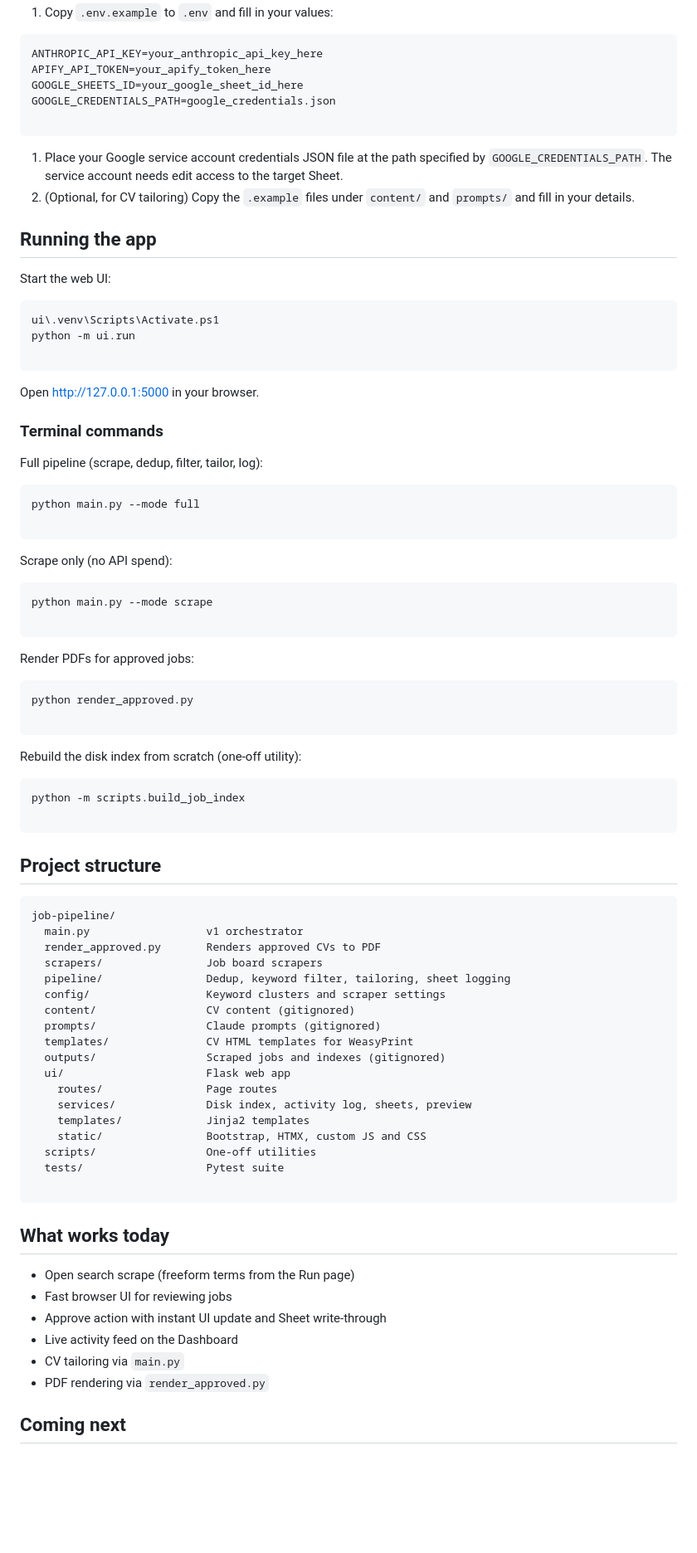
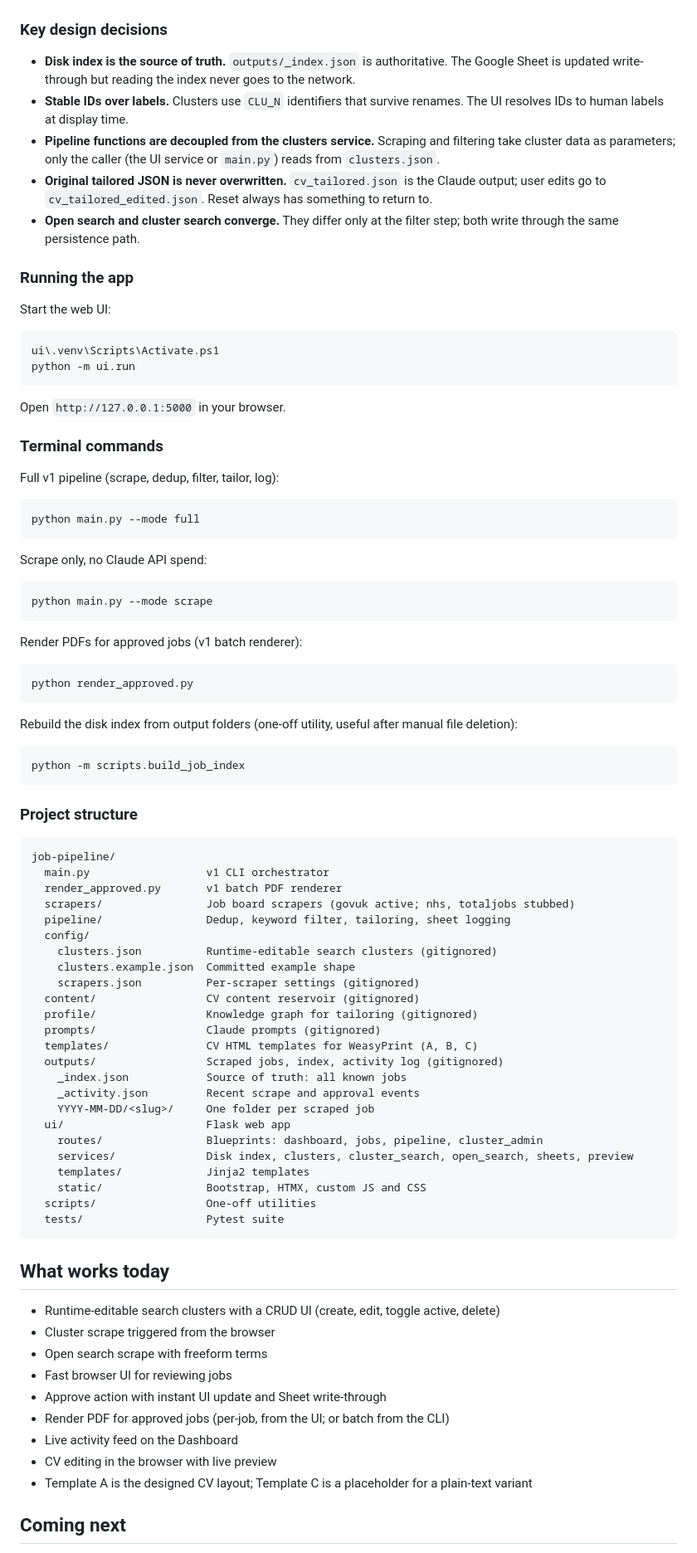
Before and after one commit to designedbykaz/job-search-automation, a Markdown page: README.md, the part around one of its changes. Shown at 83% size. Drawn GitHub-style; blank space fills up the shorter version.

Commit message:
docs: update README with cluster system and architecture diagram

````diff
--- a/README.md
+++ b/README.md
@@ -36,92 +60,95 @@ pip install -r requirements.txt
 
 ```
 
-1. Copy `.env.example` to `.env` and fill in your values:
 
-```
-ANTHROPIC_API_KEY=your_anthropic_api_key_here
-APIFY_API_TOKEN=your_apify_token_here
-GOOGLE_SHEETS_ID=your_google_sheet_id_here
-GOOGLE_CREDENTIALS_PATH=google_credentials.json
 
-```
 
-1. Place your Google service account credentials JSON file at the path specified by `GOOGLE_CREDENTIALS_PATH`. The service account needs edit access to the target Sheet.
-2. (Optional, for CV tailoring) Copy the `.example` files under `content/` and `prompts/` and fill in your details.
 
-## Running the app
+### Key design decisions
+
+- **Disk index is the source of truth.** `outputs/_index.json` is authoritative. The Google Sheet is updated write-through but reading the index never goes to the network.
+- **Stable IDs over labels.** Clusters use `CLU_N` identifiers that survive renames. The UI resolves IDs to human labels at display time.
+- **Pipeline functions are decoupled from the clusters service.** Scraping and filtering take cluster data as parameters; only the caller (the UI service or `main.py`) reads from `clusters.json`.
+- **Original tailored JSON is never overwritten.** `cv_tailored.json` is the Claude output; user edits go to `cv_tailored_edited.json`. Reset always has something to return to.
+- **Open search and cluster search converge.** They differ only at the filter step; both write through the same persistence path.
+
+### Running the app
 
 Start the web UI:
 
 ```
 ui\.venv\Scripts\Activate.ps1
 python -m ui.run
-
 ```
 
-Open http://127.0.0.1:5000 in your browser.
+Open `http://127.0.0.1:5000` in your browser.
 
 ### Terminal commands
 
-Full pipeline (scrape, dedup, filter, tailor, log):
+Full v1 pipeline (scrape, dedup, filter, tailor, log):
 
 ```
 python main.py --mode full
-
 ```
 
-Scrape only (no API spend):
+Scrape only, no Claude API spend:
 
 ```
 python main.py --mode scrape
-
 ```
 
-Render PDFs for approved jobs:
+Render PDFs for approved jobs (v1 batch renderer):
 
 ```
 python render_approved.py
-
 ```
 
-Rebuild the disk index from scratch (one-off utility):
+Rebuild the disk index from output folders (one-off utility, useful after manual file deletion):
 
 ```
 python -m scripts.build_job_index
-
 ```
 
-## Project structure
+### Project structure
 
 ```
 job-pipeline/
-  main.py                  v1 orchestrator
-  render_approved.py       Renders approved CVs to PDF
-  scrapers/                Job board scrapers
+  main.py                  v1 CLI orchestrator
+  render_approved.py       v1 batch PDF renderer
+  scrapers/                Job board scrapers (govuk active; nhs, totaljobs stubbed)
   pipeline/                Dedup, keyword filter, tailoring, sheet logging
-  config/                  Keyword clusters and scraper settings
-  content/                 CV content (gitignored)
+  config/
+    clusters.json          Runtime-editable search clusters (gitignored)
+    clusters.example.json  Committed example shape
+    scrapers.json          Per-scraper settings (gitignored)
+  content/                 CV content reservoir (gitignored)
+  profile/                 Knowledge graph for tailoring (gitignored)
   prompts/                 Claude prompts (gitignored)
-  templates/               CV HTML templates for WeasyPrint
-  outputs/                 Scraped jobs and indexes (gitignored)
+  templates/               CV HTML templates for WeasyPrint (A, B, C)
+  outputs/                 Scraped jobs, index, activity log (gitignored)
+    _index.json            Source of truth: all known jobs
+    _activity.json         Recent scrape and approval events
+    YYYY-MM-DD/<slug>/     One folder per scraped job
   ui/                      Flask web app
-    routes/                Page routes
-    services/              Disk index, activity log, sheets, preview
+    routes/                Blueprints: dashboard, jobs, pipeline, cluster_admin
+    services/              Disk index, clusters, cluster_search, open_search, sheets, preview
     templates/             Jinja2 templates
     static/                Bootstrap, HTMX, custom JS and CSS
   scripts/                 One-off utilities
   tests/                   Pytest suite
-
 ```
 
 ## What works today
 
-- Open search scrape (freeform terms from the Run page)
+- Runtime-editable search clusters with a CRUD UI (create, edit, toggle active, delete)
+- Cluster scrape triggered from the browser
+- Open search scrape with freeform terms
 - Fast browser UI for reviewing jobs
 - Approve action with instant UI update and Sheet write-through
+- Render PDF for approved jobs (per-job, from the UI; or batch from the CLI)
 - Live activity feed on the Dashboard
-- CV tailoring via `main.py`
-- PDF rendering via `render_approved.py`
+- CV editing in the browser with live preview
+- Template A is the designed CV layout; Template C is a placeholder for a plain-text variant
 
 ## Coming next
 
````
Also changed, not shown: other parts of README.md (+39 -13 lines).
